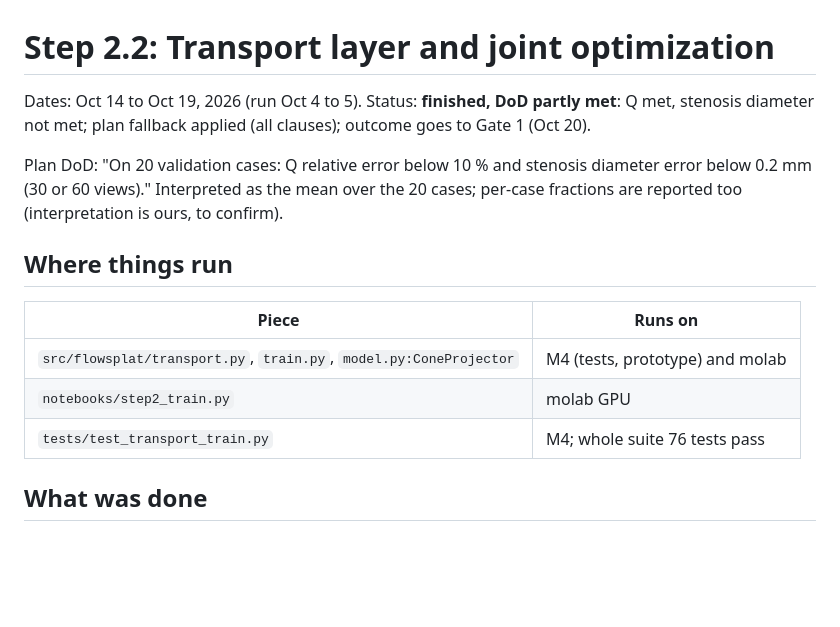
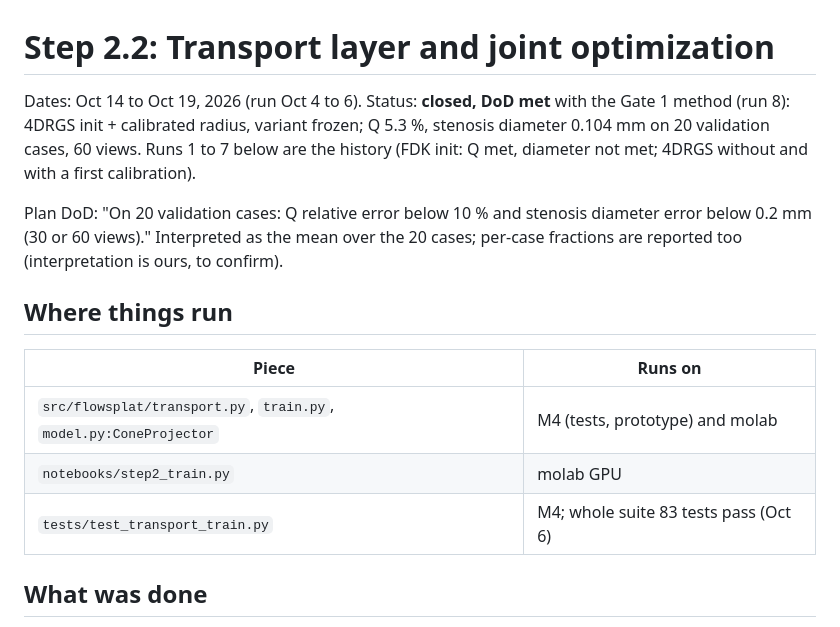
Before and after one commit to Somayeh-Bahrami/FlowSplat, a Markdown page: reports/step2.2.md, the part around the change. Rendered like a GitHub page; blank space fills up the shorter version.

```diff
--- a/reports/step2.2.md
+++ b/reports/step2.2.md
@@ -1,8 +1,10 @@
 # Step 2.2: Transport layer and joint optimization
 
-Dates: Oct 14 to Oct 19, 2026 (run Oct 4 to 5). Status: **finished, DoD
-partly met**: Q met, stenosis diameter not met; plan fallback applied
-(all clauses); outcome goes to Gate 1 (Oct 20).
+Dates: Oct 14 to Oct 19, 2026 (run Oct 4 to 6). Status: **closed, DoD
+met** with the Gate 1 method (run 8): 4DRGS init + calibrated radius,
+variant frozen; Q 5.3 %, stenosis diameter 0.104 mm on 20 validation cases,
+60 views. Runs 1 to 7 below are the history (FDK init: Q met, diameter not
+met; 4DRGS without and with a first calibration).
 
 Plan DoD: "On 20 validation cases: Q relative error below 10 % and stenosis
 diameter error below 0.2 mm (30 or 60 views)." Interpreted as the mean over
@@ -15,7 +17,7 @@ to confirm).
 |---|---|
 | `src/flowsplat/transport.py`, `train.py`, `model.py:ConeProjector` | M4 (tests, prototype) and molab |
 | `notebooks/step2_train.py` | molab GPU |
-| `tests/test_transport_train.py` | M4; whole suite 76 tests pass |
+| `tests/test_transport_train.py` | M4; whole suite 83 tests pass (Oct 6) |
 
 ## What was done
 
```
Also changed, not shown: reports/step2.1.md (+11 -4 lines).
